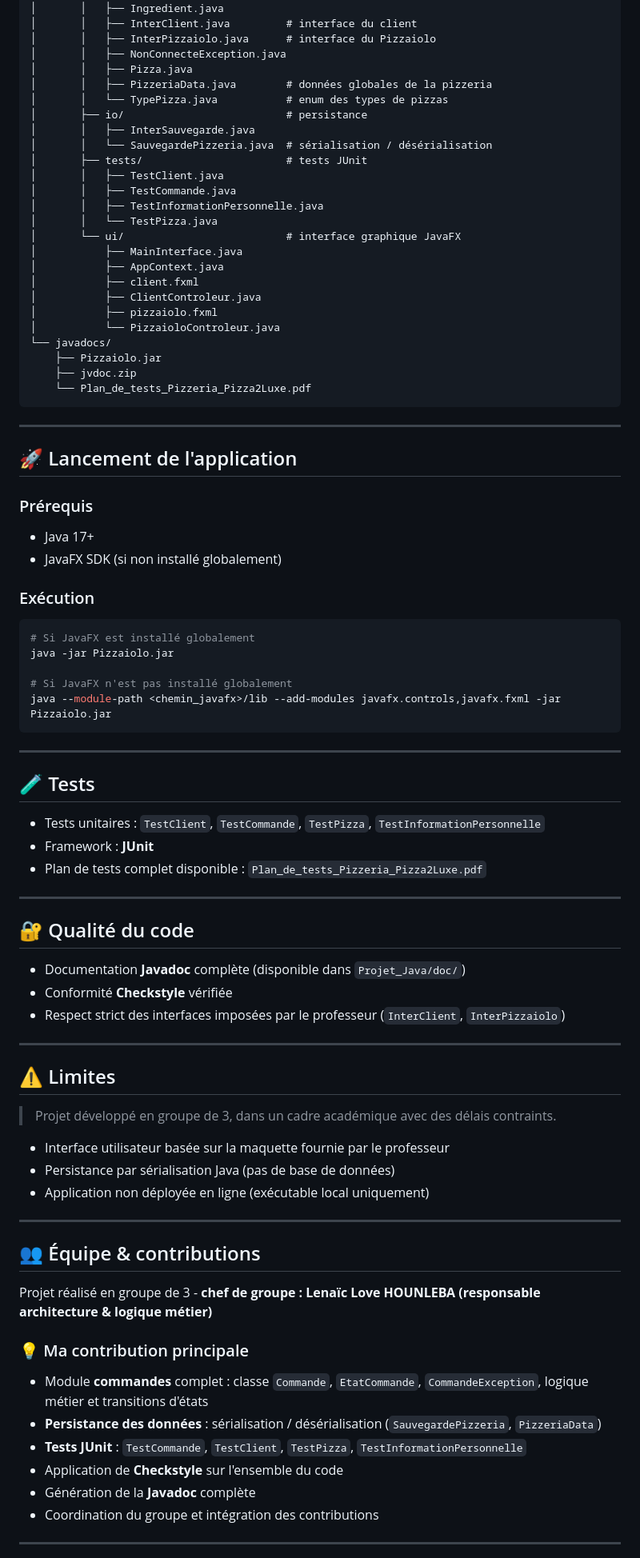
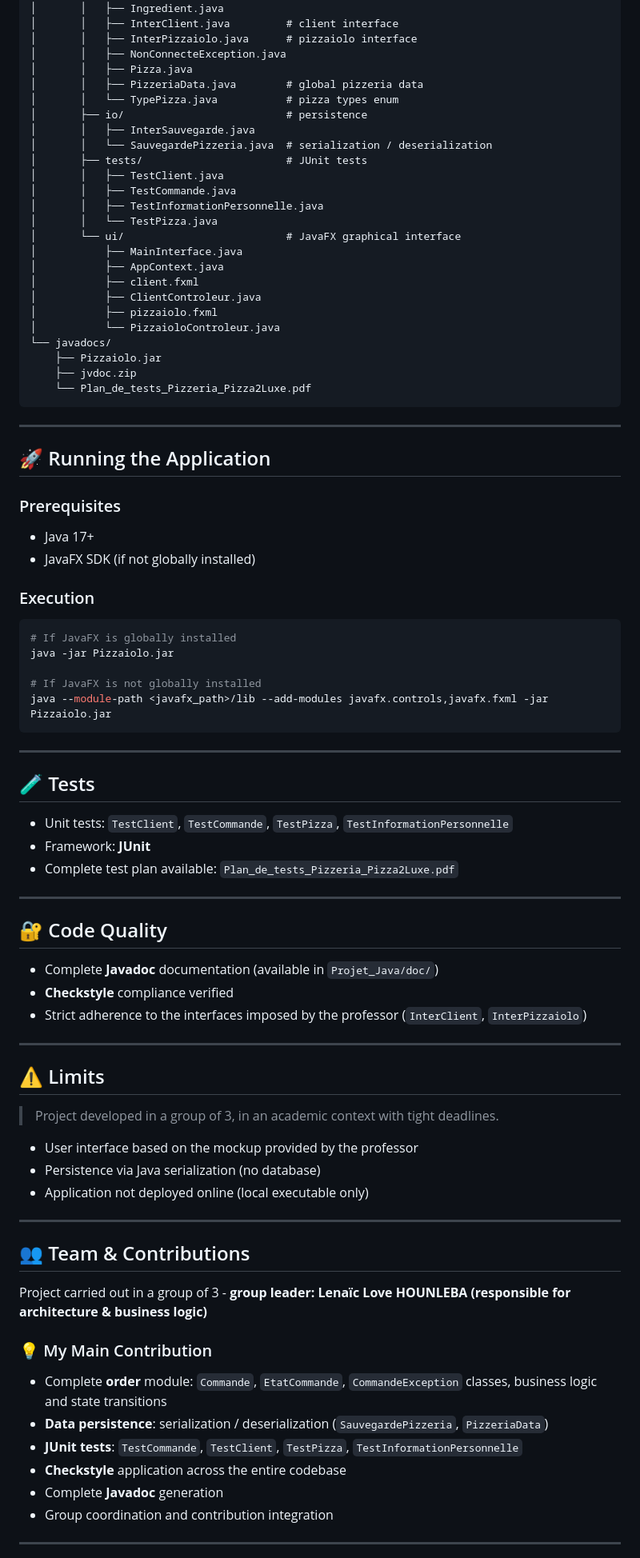
Before and after one commit to lenaic-hounleba/pizza2luxe, a Markdown page: README.md, the part around one of its changes. Shown at 80% size. GitHub-like rendering.

````diff
--- a/README.md
+++ b/README.md
@@ -116,20 +116,20 @@ pizza2luxe/
 │       │   ├── InformationPersonnelle.java
 │       │   ├── Ingredient.java
-│       │   ├── InterClient.java         # interface du client
-│       │   ├── InterPizzaiolo.java      # interface du Pizzaiolo
+│       │   ├── InterClient.java         # client interface
+│       │   ├── InterPizzaiolo.java      # pizzaiolo interface
 │       │   ├── NonConnecteException.java
 │       │   ├── Pizza.java
-│       │   ├── PizzeriaData.java        # données globales de la pizzeria
-│       │   └── TypePizza.java           # enum des types de pizzas
-│       ├── io/                          # persistance
+│       │   ├── PizzeriaData.java        # global pizzeria data
+│       │   └── TypePizza.java           # pizza types enum
+│       ├── io/                          # persistence
 │       │   ├── InterSauvegarde.java
-│       │   └── SauvegardePizzeria.java  # sérialisation / désérialisation
-│       ├── tests/                       # tests JUnit
+│       │   └── SauvegardePizzeria.java  # serialization / deserialization
+│       ├── tests/                       # JUnit tests
 │       │   ├── TestClient.java
 │       │   ├── TestCommande.java
 │       │   ├── TestInformationPersonnelle.java
 │       │   └── TestPizza.java
-│       └── ui/                          # interface graphique JavaFX
+│       └── ui/                          # JavaFX graphical interface
 │           ├── MainInterface.java
 │           ├── AppContext.java
 │           ├── client.fxml
@@ -144,61 +144,61 @@ pizza2luxe/
 
 ---
 
-## 🚀 Lancement de l'application
+## 🚀 Running the Application
 
-### Prérequis
+### Prerequisites
 - Java 17+
-- JavaFX SDK (si non installé globalement)
+- JavaFX SDK (if not globally installed)
 
-### Exécution
+### Execution
 
 ```bash
-# Si JavaFX est installé globalement
+# If JavaFX is globally installed
 java -jar Pizzaiolo.jar
 
-# Si JavaFX n'est pas installé globalement
-java --module-path <chemin_javafx>/lib --add-modules javafx.controls,javafx.fxml -jar Pizzaiolo.jar
+# If JavaFX is not globally installed
+java --module-path <javafx_path>/lib --add-modules javafx.controls,javafx.fxml -jar Pizzaiolo.jar
 ```
 
 ---
 
 ## 🧪 Tests
 
-- Tests unitaires : `TestClient`, `TestCommande`, `TestPizza`, `TestInformationPersonnelle`
-- Framework : **JUnit**
-- Plan de tests complet disponible : `Plan_de_tests_Pizzeria_Pizza2Luxe.pdf`
+- Unit tests: `TestClient`, `TestCommande`, `TestPizza`, `TestInformationPersonnelle`
+- Framework: **JUnit**
+- Complete test plan available: `Plan_de_tests_Pizzeria_Pizza2Luxe.pdf`
 
 ---
 
-## 🔐 Qualité du code
+## 🔐 Code Quality
 
-- Documentation **Javadoc** complète (disponible dans `Projet_Java/doc/`)
-- Conformité **Checkstyle** vérifiée
-- Respect strict des interfaces imposées par le professeur (`InterClient`, `InterPizzaiolo`)
+- Complete **Javadoc** documentation (available in `Projet_Java/doc/`)
+- **Checkstyle** compliance verified
+- Strict adherence to the interfaces imposed by the professor (`InterClient`, `InterPizzaiolo`)
 
 ---
 
-## ⚠️ Limites
+## ⚠️ Limits
 
-> Projet développé en groupe de 3, dans un cadre académique avec des délais contraints.
+> Project developed in a group of 3, in an academic context with tight deadlines.
 
-- Interface utilisateur basée sur la maquette fournie par le professeur
-- Persistance par sérialisation Java (pas de base de données)
-- Application non déployée en ligne (exécutable local uniquement)
+- User interface based on the mockup provided by the professor
+- Persistence via Java serialization (no database)
+- Application not deployed online (local executable only)
 
 ---
 
-## 👥 Équipe & contributions
+## 👥 Team & Contributions
 
-Projet réalisé en groupe de 3 - **chef de groupe : Lenaïc Love HOUNLEBA (responsable architecture & logique métier)**
+Project carried out in a group of 3 - **group leader: Lenaïc Love HOUNLEBA (responsible for architecture & business logic)**
 
-### 💡 Ma contribution principale
-- Module **commandes** complet : classe `Commande`, `EtatCommande`, `CommandeException`, logique métier et transitions d'états
-- **Persistance des données** : sérialisation / désérialisation (`SauvegardePizzeria`, `PizzeriaData`)
-- **Tests JUnit** : `TestCommande`, `TestClient`, `TestPizza`, `TestInformationPersonnelle`
-- Application de **Checkstyle** sur l'ensemble du code
-- Génération de la **Javadoc** complète
-- Coordination du groupe et intégration des contributions
+### 💡 My Main Contribution
+- Complete **order** module: `Commande`, `EtatCommande`, `CommandeException` classes, business logic and state transitions
+- **Data persistence**: serialization / deserialization (`SauvegardePizzeria`, `PizzeriaData`)
+- **JUnit tests**: `TestCommande`, `TestClient`, `TestPizza`, `TestInformationPersonnelle`
+- **Checkstyle** application across the entire codebase
+- Complete **Javadoc** generation
+- Group coordination and contribution integration
 
 ---
 
````
Also changed, not shown: other parts of README.md (+62 -62 lines).
